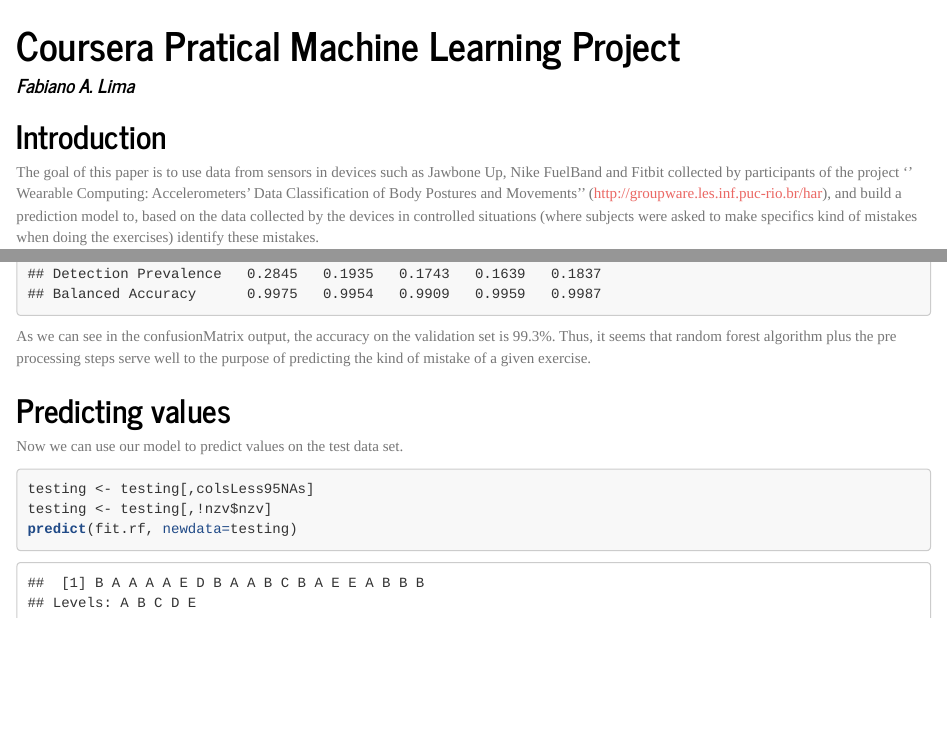
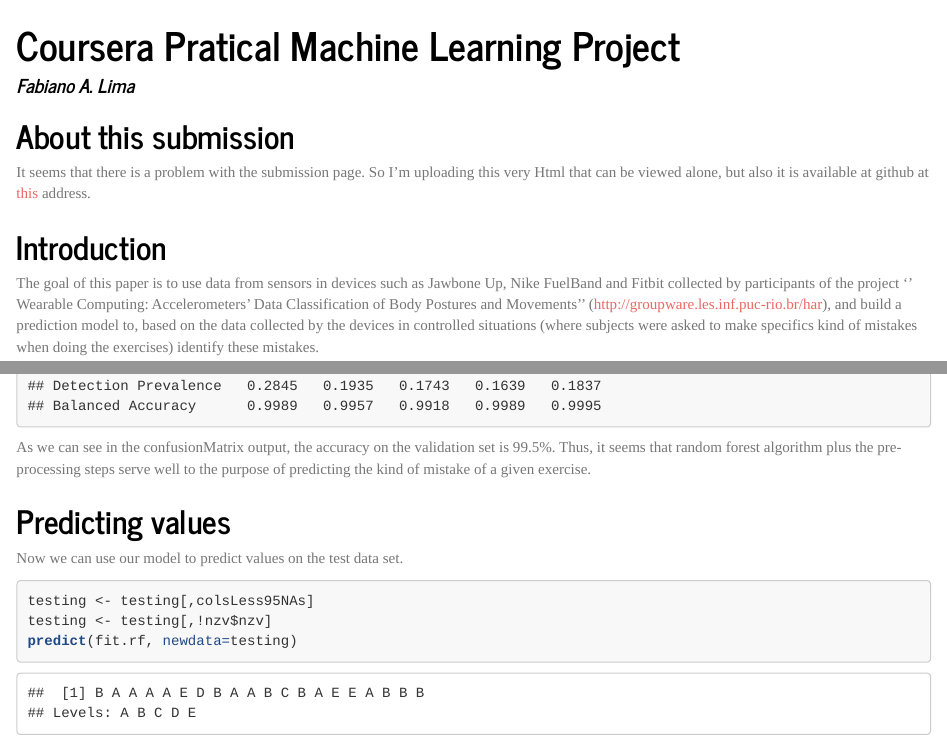
Before and after one commit to fabianoal/pml-coursera-project, an R Markdown document (index.Rmd): the page in a window 1100 px wide, from its top, and a second part further down, joined at a grey line. The pictures show the output file index.html that the author committed with the source, opened offline.

Commit message:
Working version 2
Working version 2

````diff
--- a/index.Rmd
+++ b/index.Rmd
@@ -6,6 +6,10 @@ output:
     highlight: tango
     theme: journal
 ---
+
+## About this submission
+
+It seems that there is a problem with the submission page. So I'm uploading this very Html that can be viewed alone, but also it is available at github at [this]( http://fabianoal.github.io/pml-coursera-project/ "GitHub repo address") address.
 
 ## Introduction
 
@@ -126,7 +130,7 @@ cm <- confusionMatrix(validation$classe, predict(fit.rf, newdata=validation))
 cm
 ```
 
-As we can see in the confusionMatrix output, the accuracy on the validation set is `r format(cm$overall[[1]] * 100, digits = 3)`%. Thus, it seems that random forest algorithm plus the pre processing steps serve well to the purpose of predicting the kind of mistake of a given exercise.
+As we can see in the confusionMatrix output, the accuracy on the validation set is `r format(cm$overall[[1]] * 100, digits = 3)`%. Thus, it seems that random forest algorithm plus the pre-processing steps serve well to the purpose of predicting the kind of mistake of a given exercise.
 
 ##Predicting values
 
````
Also changed, not shown: index.html, index.Rmd (4 more changed lines).
